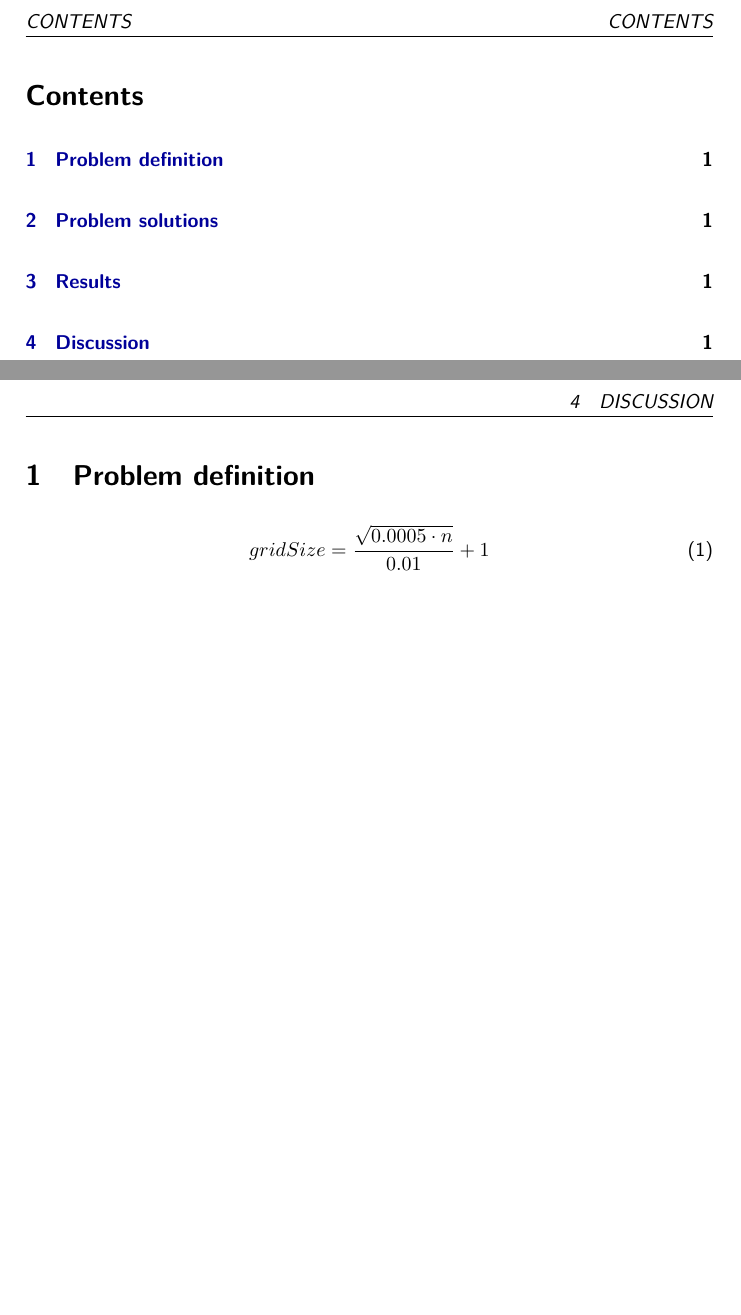
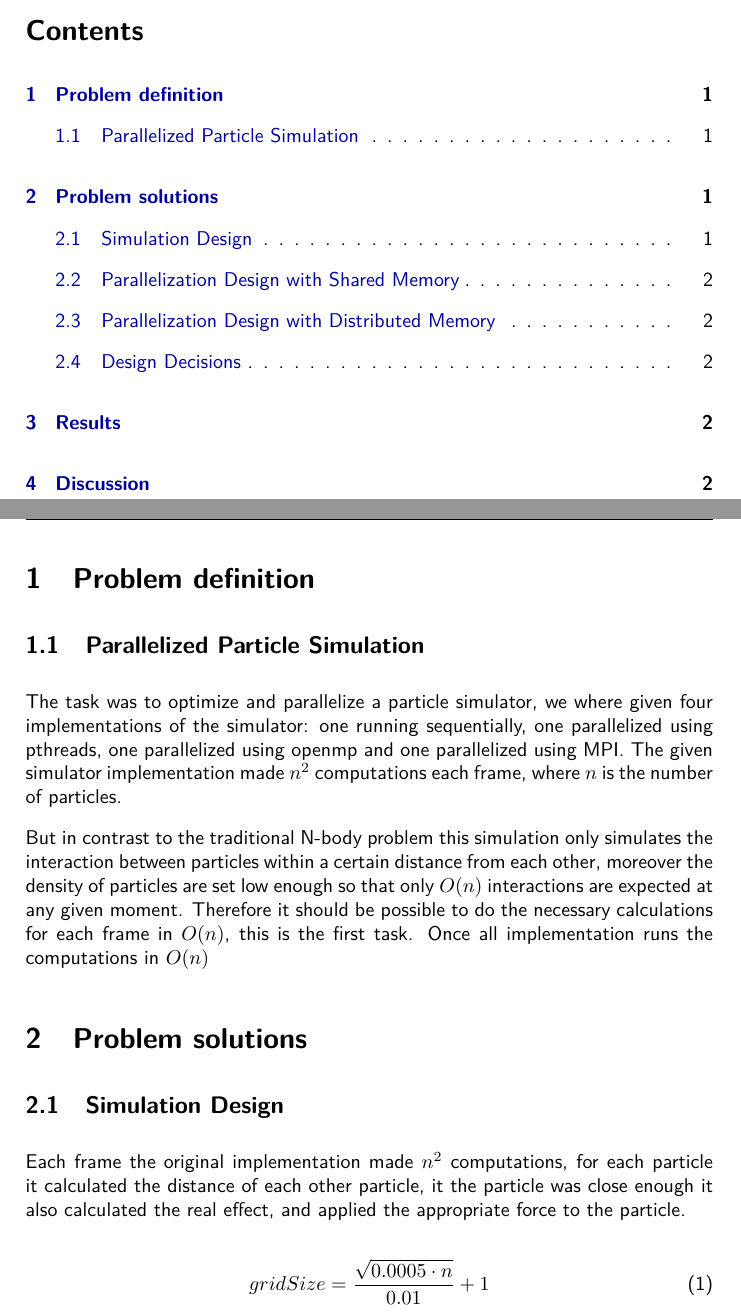
Before and after one commit to Nycander/ID1217--Parallelize-Particle-Simulation, a LaTeX document (report/report.tex): two parts of pages 2 and 3 of 3 before the commit and two parts of pages 2 and 3 of 4 after it, joined at a grey line, cut at the place of the change, the shorter picture padded with empty space. Compiled offline with pdfLaTeX.

Commit message:
Stuff in report. With stuff.

```diff
--- a/report/report.tex
+++ b/report/report.tex
@@ -56,17 +56,41 @@
 % Your report should be few (about 10) pages of text plus tables and figures and an optional Appendix.
 
 \section{Problem definition}
-\begin{equation}
-    gridSize = \frac{\sqrt{0.0005 \cdot n}}{0.01} + 1 \\
-\end{equation}
-\begin{equation}
-    grid.size = gridSize^2 = \left(\frac{\sqrt{0.0005 \cdot n}}{0.01} + 1\right)^2
-\end{equation}
+
+%TODO: An Introduction to the problem.
+    \subsection{Parallelized Particle Simulation}
+
+    The task was to optimize and parallelize a particle simulator, we
+    where given four implementations of the simulator: one running sequentially,
+    one parallelized using pthreads, one parallelized using openmp and one
+    parallelized using MPI. The given simulator implementation made $n^2$
+    computations each frame, where $n$ is the number of particles.
+
+    But in contrast to the traditional N-body problem this simulation only
+    simulates the interaction between particles within a certain distance from
+    each other, moreover the density of particles are set low enough so that
+    only $O(n)$ interactions are expected at any given moment. Therefore it
+    should be possible to do the necessary calculations for each frame in
+    $O(n)$, this is the first task. Once all implementation runs the
+    computations in $O(n)$ %TODO: ... Time to optimize the parallel implementations.
+
+    % Not needed?
+    %\subsection{Not quite N-body problem} %TODO: Dig in deeper on the math, lead into the solution explained in the next section. How we can make this O(n).
+
 
 \section{Problem solutions}
 
-% TODO: A description of the synchronization you used in the shared memory implementation.
+%TODO: describe how we made the serial program O(n), talk about grids.
+    \subsection{Simulation Design}
 
-% TODO: A description of the communication you used in the distributed memory implementation.
+        Each frame the original implementation made $n^2$ computations, for each
+        particle it calculated the distance of each other particle, it the
+        particle was close enough it also calculated the real effect, and
+        applied the appropriate force to the particle.
 
-% TODO: A description of the design choices that you tried and how did they affect the performance.
+        \begin{equation}
+            gridSize = \frac{\sqrt{0.0005 \cdot n}}{0.01} + 1 \\
+        \end{equation}
+        \begin{equation}
+            grid.size = gridSize^2 = \left(\frac{\sqrt{0.0005 \cdot n}}{0.01} + 1\right)^2
+        \end{equation}
```
Also changed, not shown: report/report.tex (12 more changed lines).
